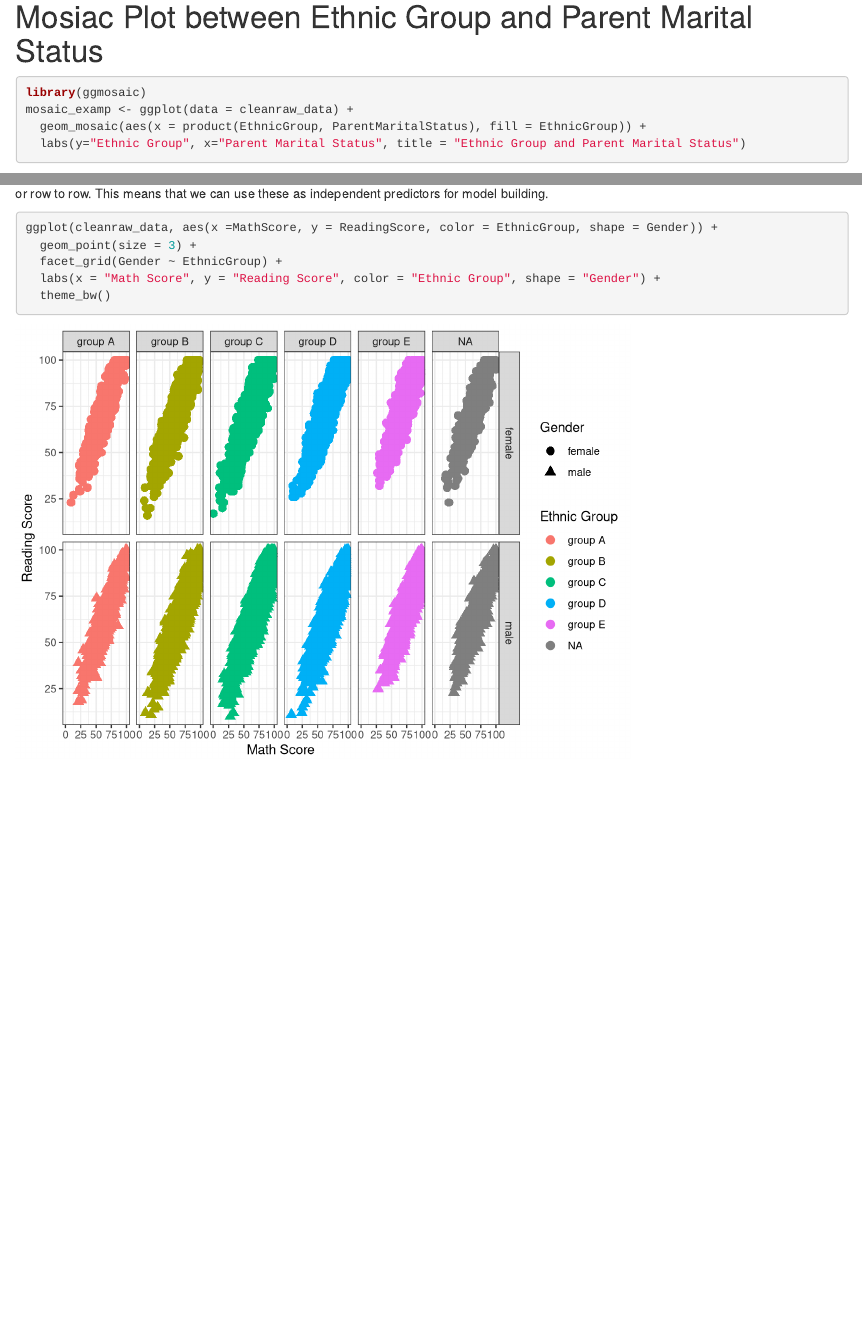
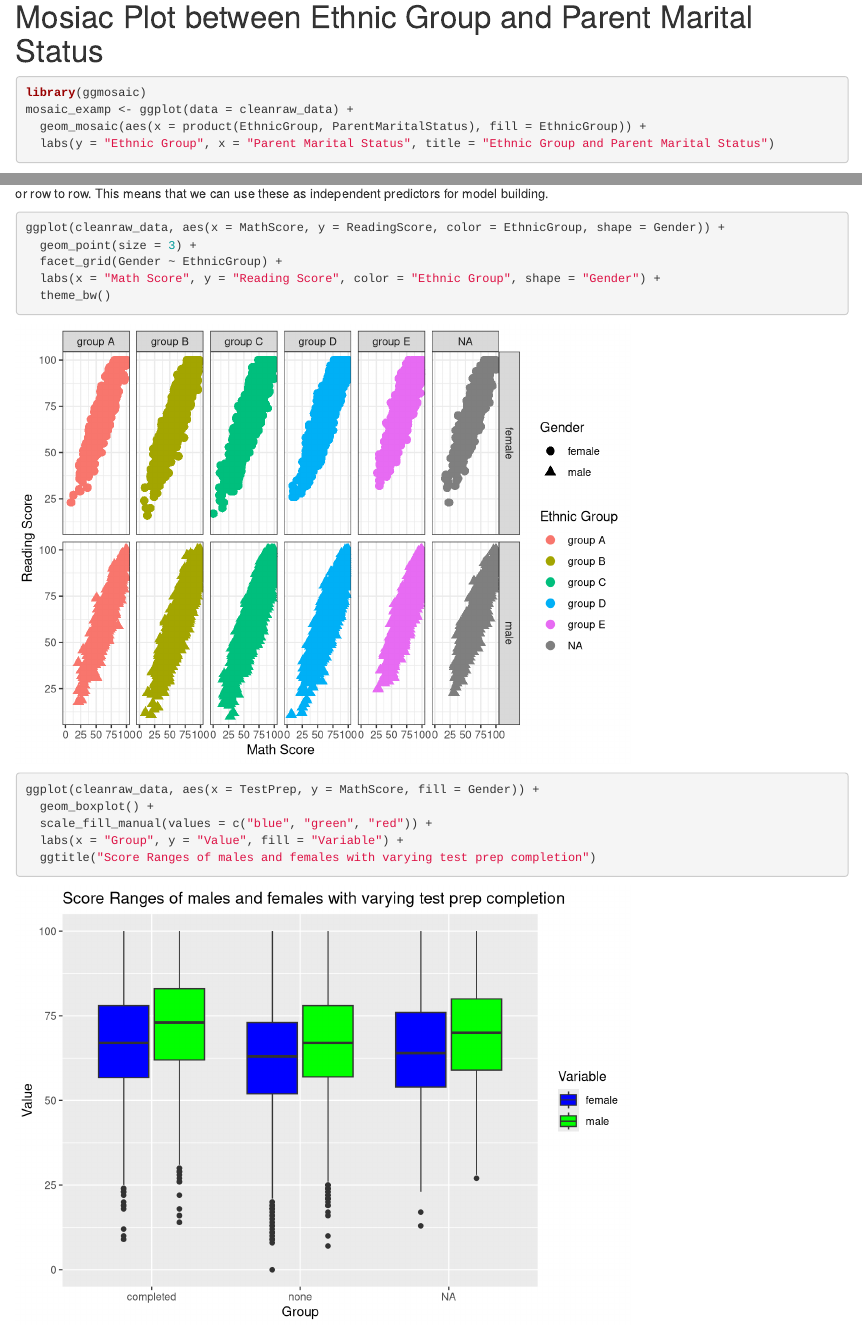
Before and after one commit to dsdole/DS202Final, an R Markdown document (DD_AG_FINAL.rmd): the page in a window 1100 px wide, from 5170 px down, and a second part further down, joined at a grey line. Rendered offline with R 4.5, knitr and Pandoc, with nearby package versions; some code elsewhere in the file could not run offline.

Commit message:
added boxplot

````diff
--- a/DD_AG_FINAL.rmd
+++ b/DD_AG_FINAL.rmd
@@ -114,14 +117,21 @@ ggplot(scores_by_siblings_long, aes(x = NrSiblings, y = Score, group = Subject))
 library(ggmosaic)
 mosaic_examp <- ggplot(data = cleanraw_data) +
   geom_mosaic(aes(x = product(EthnicGroup, ParentMaritalStatus), fill = EthnicGroup)) +
-  labs(y="Ethnic Group", x="Parent Marital Status", title = "Ethnic Group and Parent Marital Status")
+  labs(y = "Ethnic Group", x = "Parent Marital Status", title = "Ethnic Group and Parent Marital Status")
 mosaic_examp
 ```
 There is no relation between Ethnic Group and Parent Marital Status. This is because there is no change in the proportions from column to column or row to row. This means that we can use these as independent predictors for model building.
 ```{r}
-ggplot(cleanraw_data, aes(x =MathScore, y = ReadingScore, color = EthnicGroup, shape = Gender)) +
+ggplot(cleanraw_data, aes(x = MathScore, y = ReadingScore, color = EthnicGroup, shape = Gender)) +
   geom_point(size = 3) +
   facet_grid(Gender ~ EthnicGroup) +
   labs(x = "Math Score", y = "Reading Score", color = "Ethnic Group", shape = "Gender") +
   theme_bw()
 ```
+```{r}
+ggplot(cleanraw_data, aes(x = TestPrep, y = MathScore, fill = Gender)) +
+  geom_boxplot() +
+  scale_fill_manual(values = c("blue", "green", "red")) +
+  labs(x = "Group", y = "Value", fill = "Variable") +
+  ggtitle("Score Ranges of males and females with varying test prep completion")
+```
````
Also changed, not shown: steps.md (+1 -1 lines), DD_AG_FINAL.rmd (13 more changed lines).
